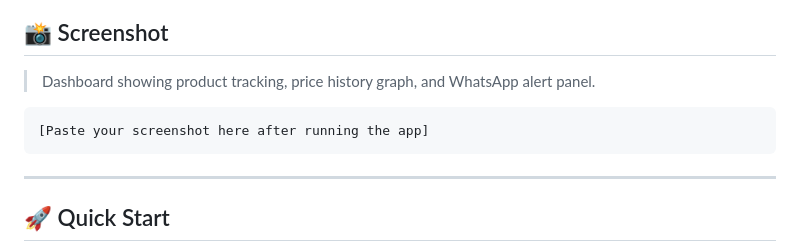
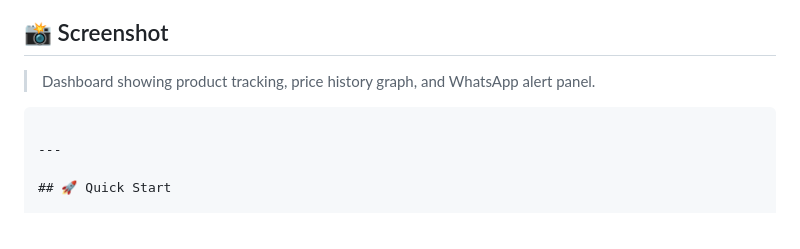
Before and after one commit to Chandersingh0/Ecommerce-product-tracker, a Markdown page: README.md, the part around the change. GitHub-like rendering.

````diff
--- a/README.md
+++ b/README.md
@@ -32,8 +32,6 @@
 
 > Dashboard showing product tracking, price history graph, and WhatsApp alert panel.
 
-```
-[Paste your screenshot here after running the app]
 ```
 
 ---
````
